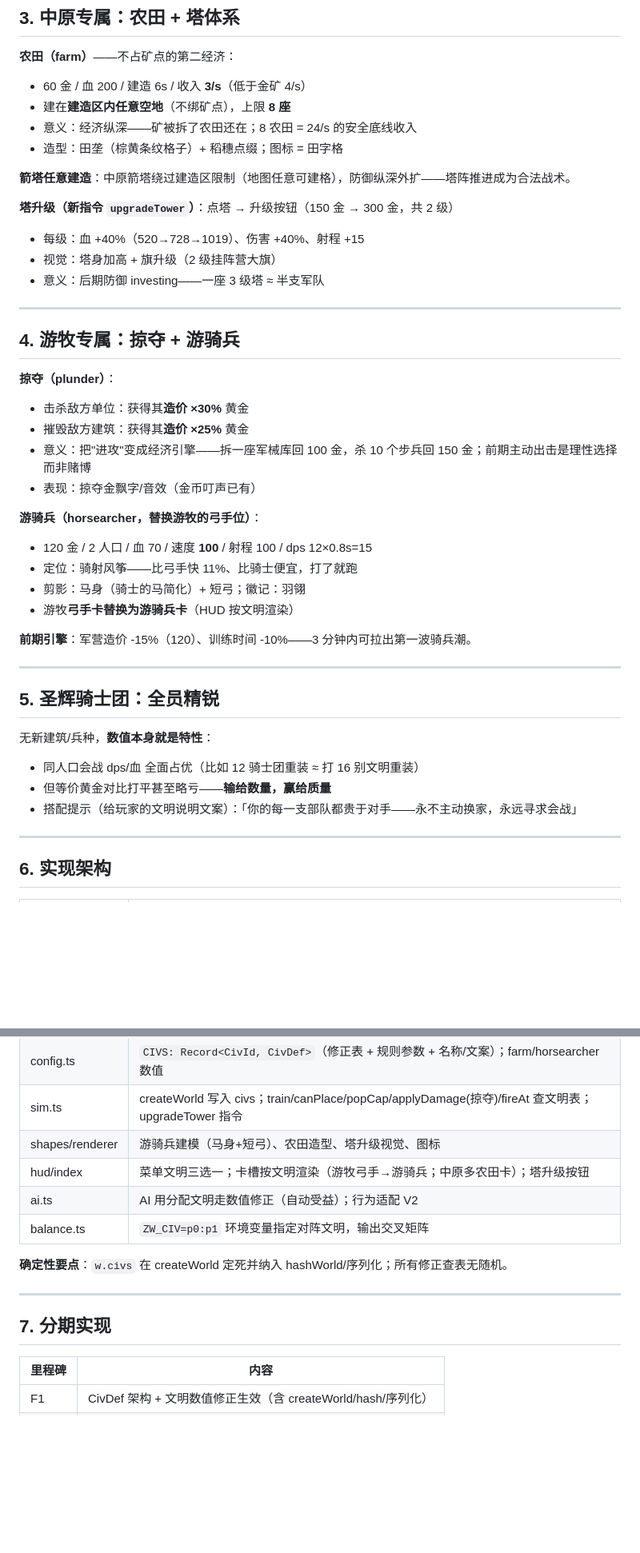
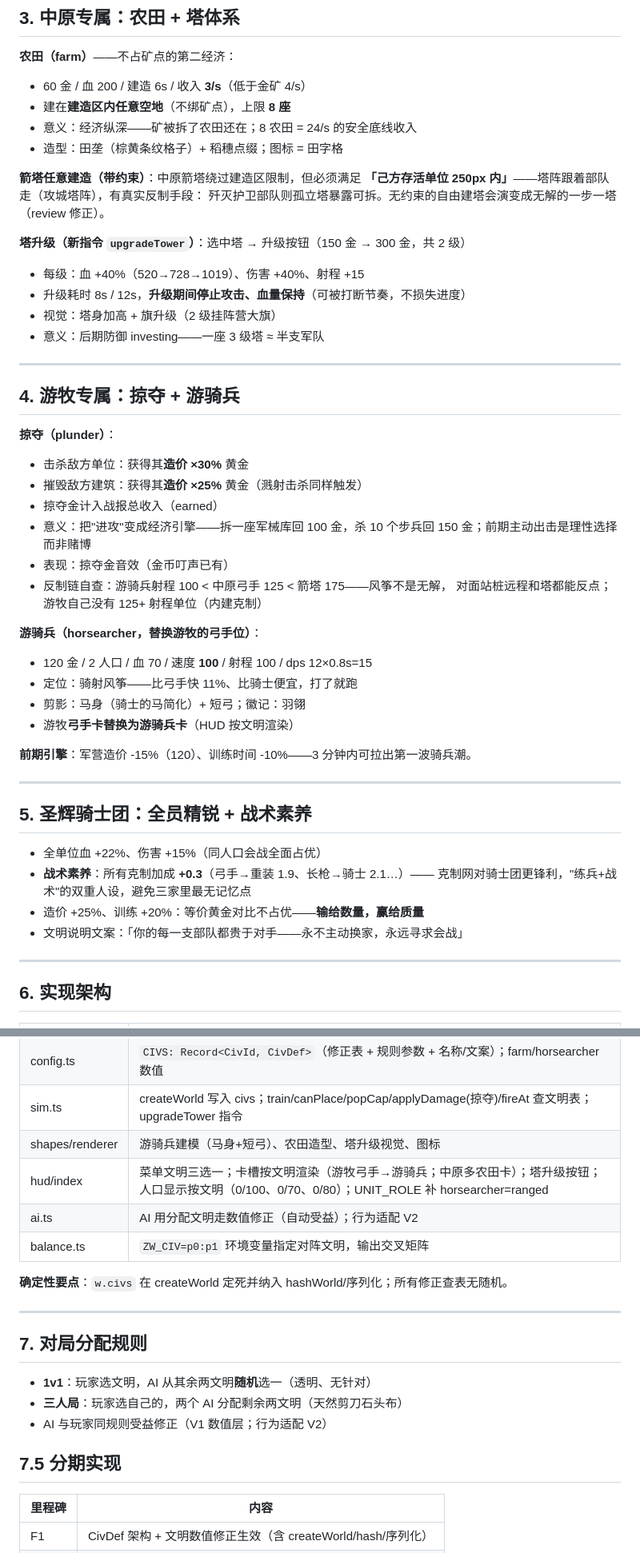
Before and after one commit to honestfoxXXX/zhanwen-rts, a Markdown page: docs/factions-plan.md, 2 parts joined by grey strips. Shown at 80% size. GitHub-like rendering; blank space fills up the shorter version.

Commit message:
docs: 阵营设计自审修正——塔约束/升级规则/掠夺记账/骑士战术素养/分配规则

```diff
--- a/docs/factions-plan.md
+++ b/docs/factions-plan.md
@@ -69,10 +69,13 @@
 - 意义：经济纵深——矿被拆了农田还在；8 农田 = 24/s 的安全底线收入
 - 造型：田垄（棕黄条纹格子）+ 稻穗点缀；图标 = 田字格
 
-**箭塔任意建造**：中原箭塔绕过建造区限制（地图任意可建格），防御纵深外扩——塔阵推进成为合法战术。
+**箭塔任意建造（带约束）**：中原箭塔绕过建造区限制，但必须满足
+**「己方存活单位 250px 内」**——塔阵跟着部队走（攻城塔阵），有真实反制手段：
+歼灭护卫部队则孤立塔暴露可拆。无约束的自由建塔会演变成无解的一步一塔（review 修正）。
 
-**塔升级（新指令 `upgradeTower`）**：点塔 → 升级按钮（150 金 → 300 金，共 2 级）
+**塔升级（新指令 `upgradeTower`）**：选中塔 → 升级按钮（150 金 → 300 金，共 2 级）
 - 每级：血 +40%（520→728→1019）、伤害 +40%、射程 +15
+- 升级耗时 8s / 12s，**升级期间停止攻击、血量保持**（可被打断节奏，不损失进度）
 - 视觉：塔身加高 + 旗升级（2 级挂阵营大旗）
 - 意义：后期防御 investing——一座 3 级塔 ≈ 半支军队
 
@@ -82,9 +85,12 @@
 
 **掠夺（plunder）**：
 - 击杀敌方单位：获得其**造价 ×30%** 黄金
-- 摧毁敌方建筑：获得其**造价 ×25%** 黄金
+- 摧毁敌方建筑：获得其**造价 ×25%** 黄金（溅射击杀同样触发）
+- 掠夺金计入战报总收入（earned）
 - 意义：把"进攻"变成经济引擎——拆一座军械库回 100 金，杀 10 个步兵回 150 金；前期主动出击是理性选择而非赌博
-- 表现：掠夺金飘字/音效（金币叮声已有）
+- 表现：掠夺金音效（金币叮声已有）
+- 反制链自查：游骑兵射程 100 < 中原弓手 125 < 箭塔 175——风筝不是无解，
+  对面站桩远程和塔都能反点；游牧自己没有 125+ 射程单位（内建克制）
 
 **游骑兵（horsearcher，替换游牧的弓手位）**：
 - 120 金 / 2 人口 / 血 70 / 速度 **100** / 射程 100 / dps 12×0.8s=15
@@ -96,12 +102,13 @@
 
 ---
 
-## 5. 圣辉骑士团：全员精锐
+## 5. 圣辉骑士团：全员精锐 + 战术素养
 
-无新建筑/兵种，**数值本身就是特性**：
-- 同人口会战 dps/血 全面占优（比如 12 骑士团重装 ≈ 打 16 别文明重装）
-- 但等价黄金对比打平甚至略亏——**输给数量，赢给质量**
-- 搭配提示（给玩家的文明说明文案）：「你的每一支部队都贵于对手——永不主动换家，永远寻求会战」
+- 全单位血 +22%、伤害 +15%（同人口会战全面占优）
+- **战术素养**：所有克制加成 **+0.3**（弓手→重装 1.9、长枪→骑士 2.1…）——
+  克制网对骑士团更锋利，"练兵+战术"的双重人设，避免三家里最无记忆点
+- 造价 +25%、训练 +20%：等价黄金对比不占优——**输给数量，赢给质量**
+- 文明说明文案：「你的每一支部队都贵于对手——永不主动换家，永远寻求会战」
 
 ---
 
@@ -113,7 +120,7 @@
 | config.ts | `CIVS: Record<CivId, CivDef>`（修正表 + 规则参数 + 名称/文案）；farm/horsearcher 数值 |
 | sim.ts | createWorld 写入 civs；train/canPlace/popCap/applyDamage(掠夺)/fireAt 查文明表；upgradeTower 指令 |
 | shapes/renderer | 游骑兵建模（马身+短弓）、农田造型、塔升级视觉、图标 |
-| hud/index | 菜单文明三选一；卡槽按文明渲染（游牧弓手→游骑兵；中原多农田卡）；塔升级按钮 |
+| hud/index | 菜单文明三选一；卡槽按文明渲染（游牧弓手→游骑兵；中原多农田卡）；塔升级按钮；人口显示按文明（0/100、0/70、0/80）；UNIT_ROLE 补 horsearcher=ranged |
 | ai.ts | AI 用分配文明走数值修正（自动受益）；行为适配 V2 |
 | balance.ts | `ZW_CIV=p0:p1` 环境变量指定对阵文明，输出交叉矩阵 |
 
@@ -121,7 +128,13 @@
 
 ---
 
-## 7. 分期实现
+## 7. 对局分配规则
+
+- **1v1**：玩家选文明，AI 从其余两文明**随机**选一（透明、无针对）
+- **三人局**：玩家选自己的，两个 AI 分配剩余两文明（天然剪刀石头布）
+- AI 与玩家同规则受益修正（V1 数值层；行为适配 V2）
+
+## 7.5 分期实现
 
 | 里程碑 | 内容 |
 |---|---|
```
